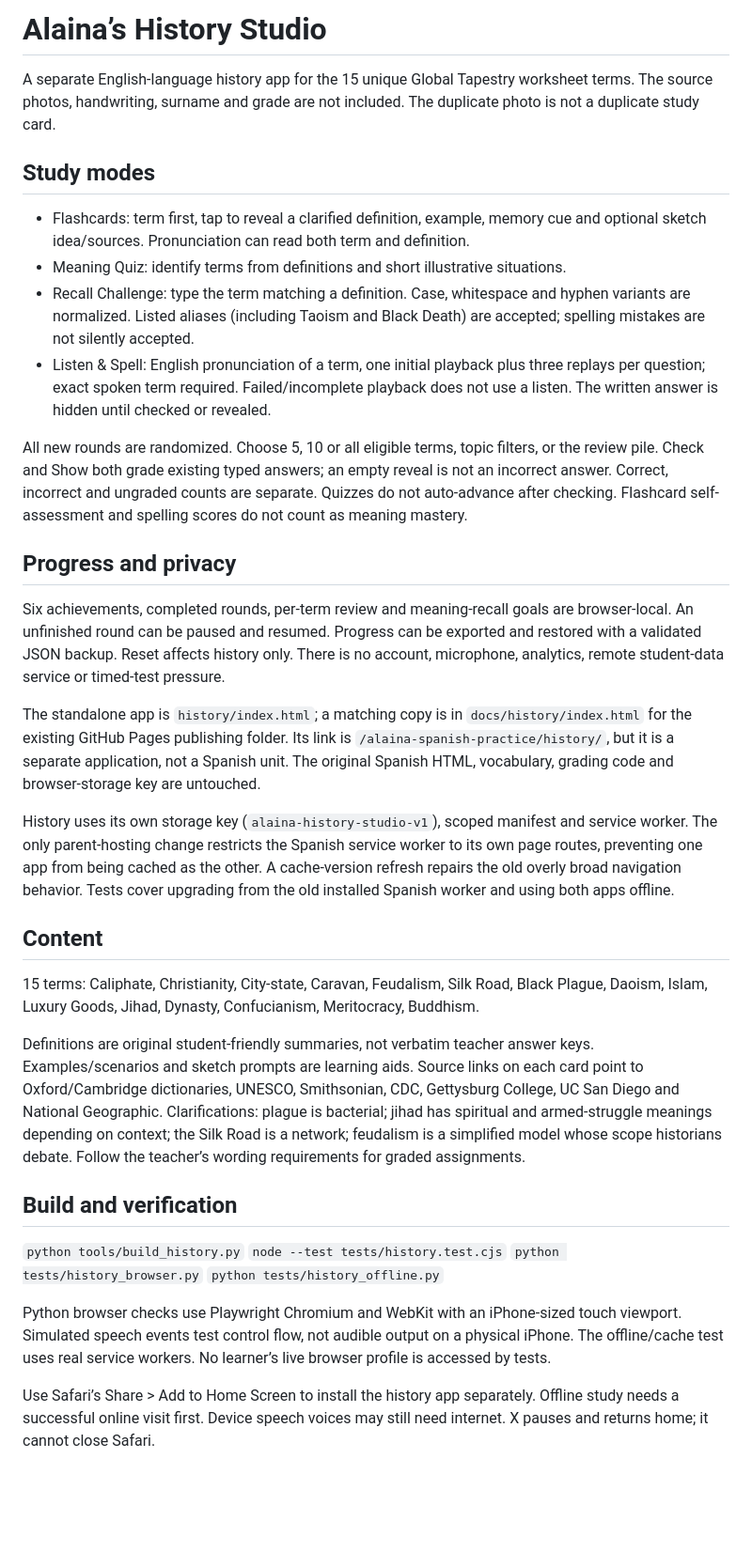
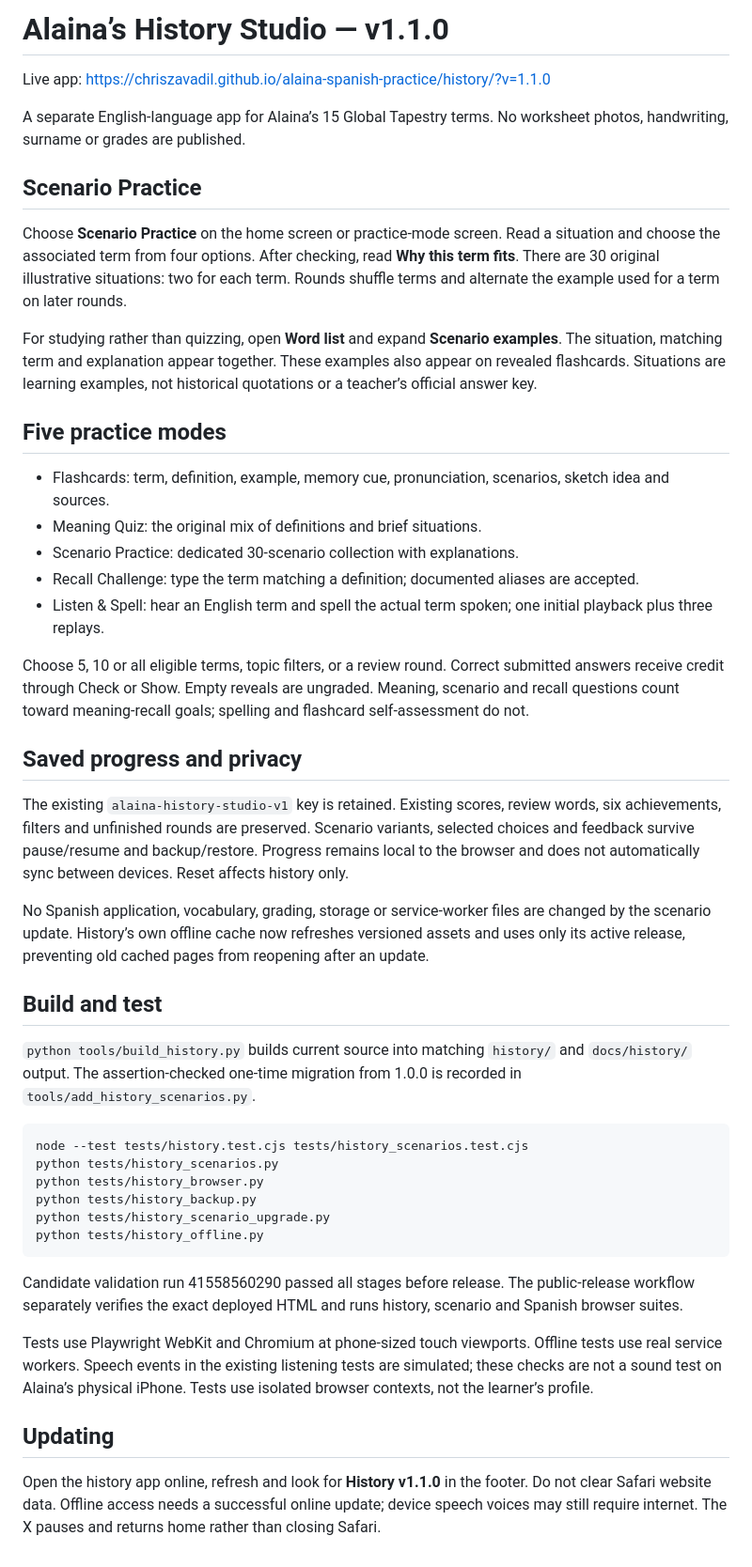
Before and after one commit to chriszavadil/alaina-spanish-practice, a Markdown page: HISTORY_README.md, the part around the change. Shown at 94% size. Drawn GitHub-style; blank space fills up the shorter version.

Commit message:
Document Scenario Practice and the scenario-plus-word study view

````diff
--- a/HISTORY_README.md
+++ b/HISTORY_README.md
@@ -1,37 +1,48 @@
-# Alaina’s History Studio
+# Alaina’s History Studio — v1.1.0
 
-A separate English-language history app for the 15 unique Global Tapestry worksheet terms. The source photos, handwriting, surname and grade are not included. The duplicate photo is not a duplicate study card.
+Live app: https://chriszavadil.github.io/alaina-spanish-practice/history/?v=1.1.0
 
-## Study modes
+A separate English-language app for Alaina’s 15 Global Tapestry terms. No worksheet photos, handwriting, surname or grades are published.
 
-- Flashcards: term first, tap to reveal a clarified definition, example, memory cue and optional sketch idea/sources. Pronunciation can read both term and definition.
-- Meaning Quiz: identify terms from definitions and short illustrative situations.
-- Recall Challenge: type the term matching a definition. Case, whitespace and hyphen variants are normalized. Listed aliases (including Taoism and Black Death) are accepted; spelling mistakes are not silently accepted.
-- Listen & Spell: English pronunciation of a term, one initial playback plus three replays per question; exact spoken term required. Failed/incomplete playback does not use a listen. The written answer is hidden until checked or revealed.
+## Scenario Practice
 
-All new rounds are randomized. Choose 5, 10 or all eligible terms, topic filters, or the review pile. Check and Show both grade existing typed answers; an empty reveal is not an incorrect answer. Correct, incorrect and ungraded counts are separate. Quizzes do not auto-advance after checking. Flashcard self-assessment and spelling scores do not count as meaning mastery.
+Choose **Scenario Practice** on the home screen or practice-mode screen. Read a situation and choose the associated term from four options. After checking, read **Why this term fits**. There are 30 original illustrative situations: two for each term. Rounds shuffle terms and alternate the example used for a term on later rounds.
 
-## Progress and privacy
+For studying rather than quizzing, open **Word list** and expand **Scenario examples**. The situation, matching term and explanation appear together. These examples also appear on revealed flashcards. Situations are learning examples, not historical quotations or a teacher’s official answer key.
 
-Six achievements, completed rounds, per-term review and meaning-recall goals are browser-local. An unfinished round can be paused and resumed. Progress can be exported and restored with a validated JSON backup. Reset affects history only. There is no account, microphone, analytics, remote student-data service or timed-test pressure.
+## Five practice modes
 
-The standalone app is `history/index.html`; a matching copy is in `docs/history/index.html` for the existing GitHub Pages publishing folder. Its link is `/alaina-spanish-practice/history/`, but it is a separate application, not a Spanish unit. The original Spanish HTML, vocabulary, grading code and browser-storage key are untouched.
+- Flashcards: term, definition, example, memory cue, pronunciation, scenarios, sketch idea and sources.
+- Meaning Quiz: the original mix of definitions and brief situations.
+- Scenario Practice: dedicated 30-scenario collection with explanations.
+- Recall Challenge: type the term matching a definition; documented aliases are accepted.
+- Listen & Spell: hear an English term and spell the actual term spoken; one initial playback plus three replays.
 
-History uses its own storage key (`alaina-history-studio-v1`), scoped manifest and service worker. The only parent-hosting change restricts the Spanish service worker to its own page routes, preventing one app from being cached as the other. A cache-version refresh repairs the old overly broad navigation behavior. Tests cover upgrading from the old installed Spanish worker and using both apps offline.
+Choose 5, 10 or all eligible terms, topic filters, or a review round. Correct submitted answers receive credit through Check or Show. Empty reveals are ungraded. Meaning, scenario and recall questions count toward meaning-recall goals; spelling and flashcard self-assessment do not.
 
-## Content
+## Saved progress and privacy
 
-15 terms: Caliphate, Christianity, City-state, Caravan, Feudalism, Silk Road, Black Plague, Daoism, Islam, Luxury Goods, Jihad, Dynasty, Confucianism, Meritocracy, Buddhism.
+The existing `alaina-history-studio-v1` key is retained. Existing scores, review words, six achievements, filters and unfinished rounds are preserved. Scenario variants, selected choices and feedback survive pause/resume and backup/restore. Progress remains local to the browser and does not automatically sync between devices. Reset affects history only.
 
-Definitions are original student-friendly summaries, not verbatim teacher answer keys. Examples/scenarios and sketch prompts are learning aids. Source links on each card point to Oxford/Cambridge dictionaries, UNESCO, Smithsonian, CDC, Gettysburg College, UC San Diego and National Geographic. Clarifications: plague is bacterial; jihad has spiritual and armed-struggle meanings depending on context; the Silk Road is a network; feudalism is a simplified model whose scope historians debate. Follow the teacher’s wording requirements for graded assignments.
+No Spanish application, vocabulary, grading, storage or service-worker files are changed by the scenario update. History’s own offline cache now refreshes versioned assets and uses only its active release, preventing old cached pages from reopening after an update.
 
-## Build and verification
+## Build and test
 
-`python tools/build_history.py`
-`node --test tests/history.test.cjs`
-`python tests/history_browser.py`
-`python tests/history_offline.py`
+`python tools/build_history.py` builds current source into matching `history/` and `docs/history/` output. The assertion-checked one-time migration from 1.0.0 is recorded in `tools/add_history_scenarios.py`.
 
-Python browser checks use Playwright Chromium and WebKit with an iPhone-sized touch viewport. Simulated speech events test control flow, not audible output on a physical iPhone. The offline/cache test uses real service workers. No learner’s live browser profile is accessed by tests.
+```sh
+node --test tests/history.test.cjs tests/history_scenarios.test.cjs
+python tests/history_scenarios.py
+python tests/history_browser.py
+python tests/history_backup.py
+python tests/history_scenario_upgrade.py
+python tests/history_offline.py
+```
 
-Use Safari’s Share > Add to Home Screen to install the history app separately. Offline study needs a successful online visit first. Device speech voices may still need internet. X pauses and returns home; it cannot close Safari.
+Candidate validation run 41558560290 passed all stages before release. The public-release workflow separately verifies the exact deployed HTML and runs history, scenario and Spanish browser suites.
+
+Tests use Playwright WebKit and Chromium at phone-sized touch viewports. Offline tests use real service workers. Speech events in the existing listening tests are simulated; these checks are not a sound test on Alaina’s physical iPhone. Tests use isolated browser contexts, not the learner’s profile.
+
+## Updating
+
+Open the history app online, refresh and look for **History v1.1.0** in the footer. Do not clear Safari website data. Offline access needs a successful online update; device speech voices may still require internet. The X pauses and returns home rather than closing Safari.
````
